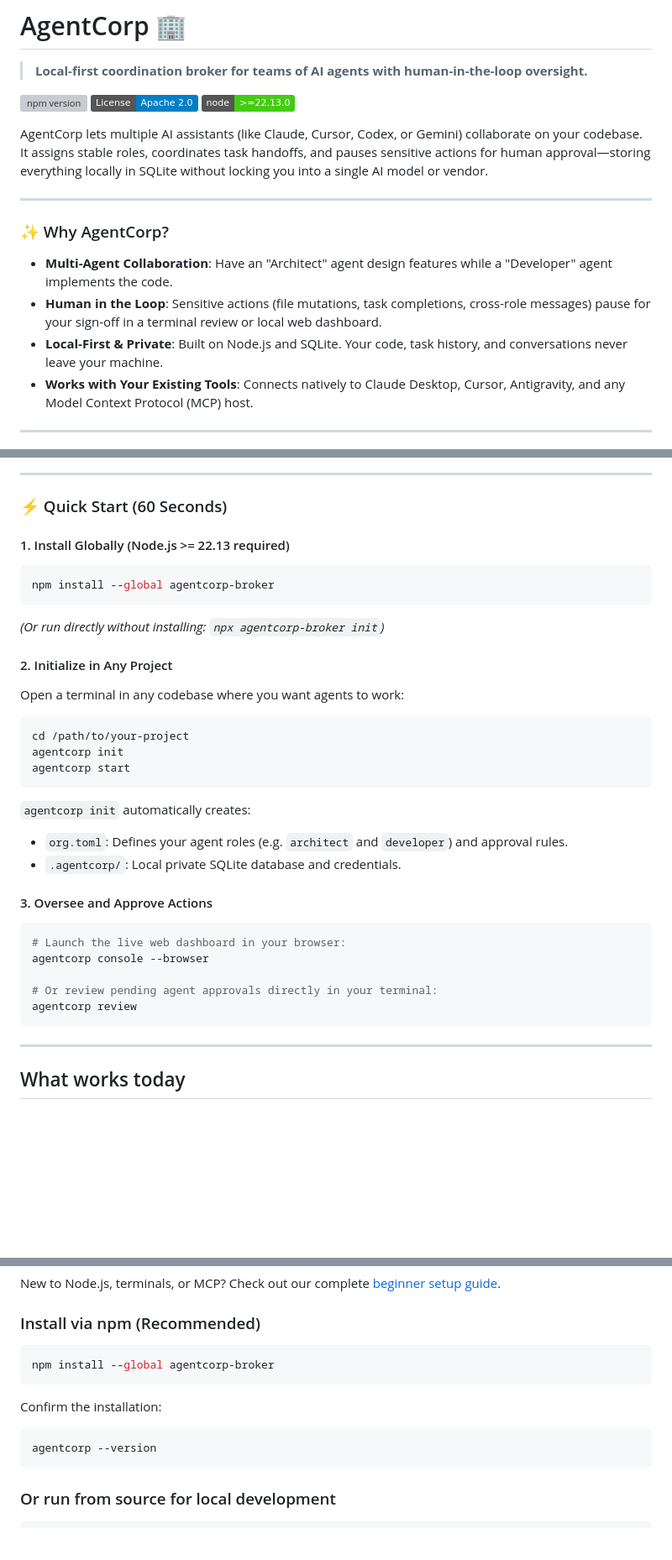
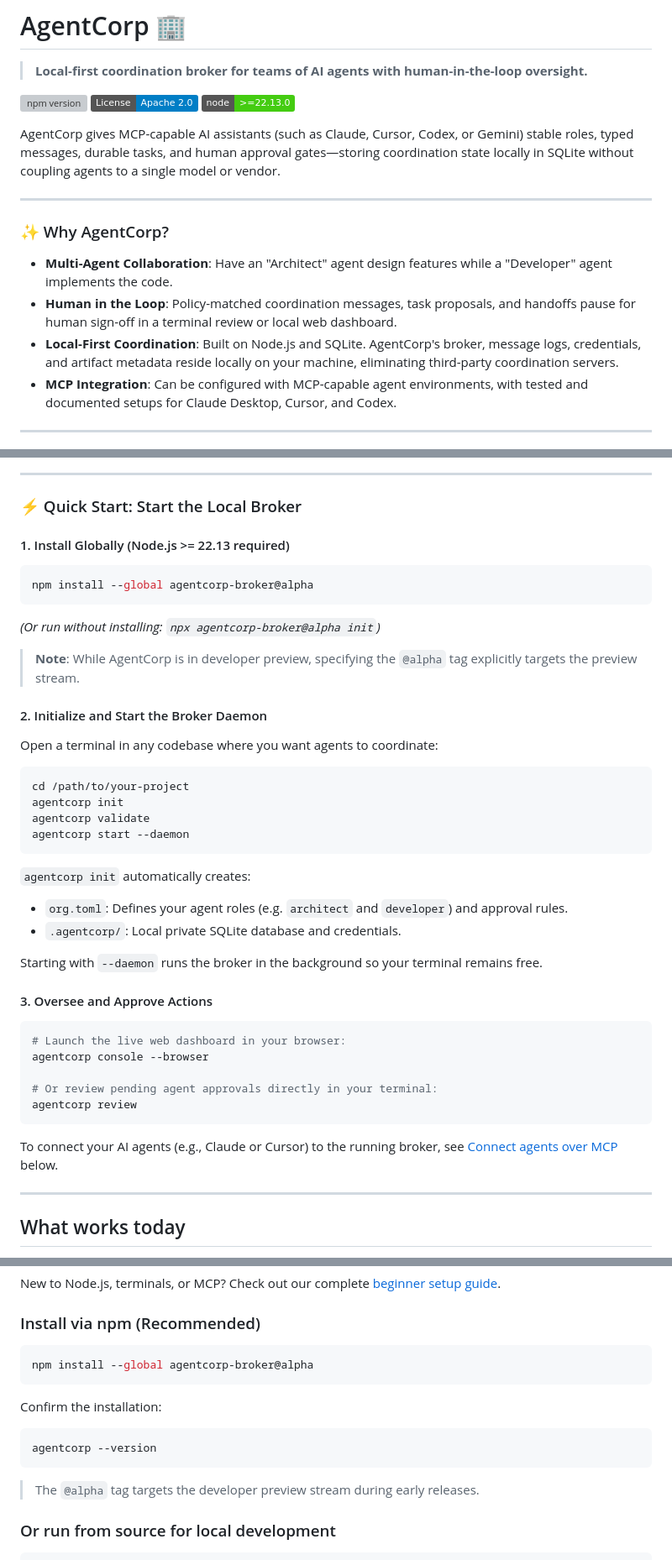
Before and after one commit to Shash-J/AgentCorp, a Markdown page: README.md, 3 parts joined by grey strips. Shown at 84% size. GitHub-like rendering; badges without logos; blank space fills up the shorter version; grey boxes are pictures that could not be loaded.

Commit message:
docs: align coordination scope, daemon startup, and alpha tag guidance

````diff
--- a/README.md
+++ b/README.md
@@ -5,15 +5,15 @@
 [![License: Apache-2.0](https://img.shields.io/badge/License-Apache_2.0-blue.svg)](./LICENSE)
 [![Node.js: >=22.13.0](https://img.shields.io/badge/node-%3E%3D22.13.0-brightgreen.svg)](https://nodejs.org/)
 
-AgentCorp lets multiple AI assistants (like Claude, Cursor, Codex, or Gemini) collaborate on your codebase. It assigns stable roles, coordinates task handoffs, and pauses sensitive actions for human approval—storing everything locally in SQLite without locking you into a single AI model or vendor.
+AgentCorp gives MCP-capable AI assistants (such as Claude, Cursor, Codex, or Gemini) stable roles, typed messages, durable tasks, and human approval gates—storing coordination state locally in SQLite without coupling agents to a single model or vendor.
 
 ---
 
 ### ✨ Why AgentCorp?
 - **Multi-Agent Collaboration**: Have an "Architect" agent design features while a "Developer" agent implements the code.
-- **Human in the Loop**: Sensitive actions (file mutations, task completions, cross-role messages) pause for your sign-off in a terminal review or local web dashboard.
-- **Local-First & Private**: Built on Node.js and SQLite. Your code, task history, and conversations never leave your machine.
-- **Works with Your Existing Tools**: Connects natively to Claude Desktop, Cursor, Antigravity, and any Model Context Protocol (MCP) host.
+- **Human in the Loop**: Policy-matched coordination messages, task proposals, and handoffs pause for human sign-off in a terminal review or local web dashboard.
+- **Local-First Coordination**: Built on Node.js and SQLite. AgentCorp's broker, message logs, credentials, and artifact metadata reside locally on your machine, eliminating third-party coordination servers.
+- **MCP Integration**: Can be configured with MCP-capable agent environments, with tested and documented setups for Claude Desktop, Cursor, and Codex.
 
 ---
 
@@ -21,24 +21,29 @@ AgentCorp lets multiple AI assistants (like Claude, Cursor, Codex, or Gemini) co
 
 ---
 
-### ⚡ Quick Start (60 Seconds)
+### ⚡ Quick Start: Start the Local Broker
 
 #### 1. Install Globally (Node.js >= 22.13 required)
 ```bash
-npm install --global agentcorp-broker
+npm install --global agentcorp-broker@alpha
 ```
-*(Or run directly without installing: `npx agentcorp-broker init`)*
+*(Or run without installing: `npx agentcorp-broker@alpha init`)*
 
-#### 2. Initialize in Any Project
-Open a terminal in any codebase where you want agents to work:
+> **Note**: While AgentCorp is in developer preview, specifying the `@alpha` tag explicitly targets the preview stream.
+
+#### 2. Initialize and Start the Broker Daemon
+Open a terminal in any codebase where you want agents to coordinate:
 ```bash
 cd /path/to/your-project
 agentcorp init
-agentcorp start
+agentcorp validate
+agentcorp start --daemon
 ```
 `agentcorp init` automatically creates:
 - `org.toml`: Defines your agent roles (e.g. `architect` and `developer`) and approval rules.
 - `.agentcorp/`: Local private SQLite database and credentials.
+
+Starting with `--daemon` runs the broker in the background so your terminal remains free.
 
 #### 3. Oversee and Approve Actions
 ```bash
@@ -48,6 +53,8 @@ agentcorp console --browser
 # Or review pending agent approvals directly in your terminal:
 agentcorp review
 ```
+
+To connect your AI agents (e.g., Claude or Cursor) to the running broker, see [Connect agents over MCP](#connect-agents-over-mcp) below.
 
 ---
 
@@ -86,12 +93,13 @@ New to Node.js, terminals, or MCP? Check out our complete [beginner setup guide]
 
 ### Install via npm (Recommended)
 ```sh
-npm install --global agentcorp-broker
+npm install --global agentcorp-broker@alpha
 ```
 Confirm the installation:
 ```sh
 agentcorp --version
 ```
+> The `@alpha` tag targets the developer preview stream during early releases.
 
 ### Or run from source for local development
 ```sh
````
Also changed, not shown: docs/getting-started.md (+4 -2 lines).
